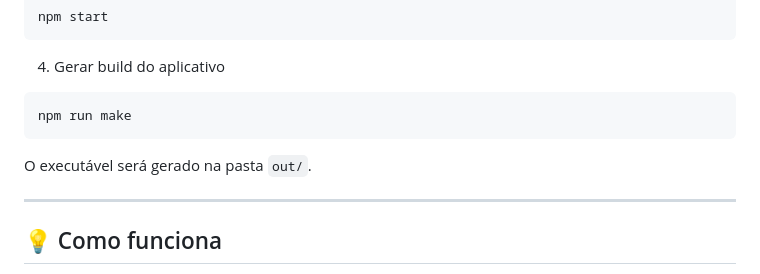
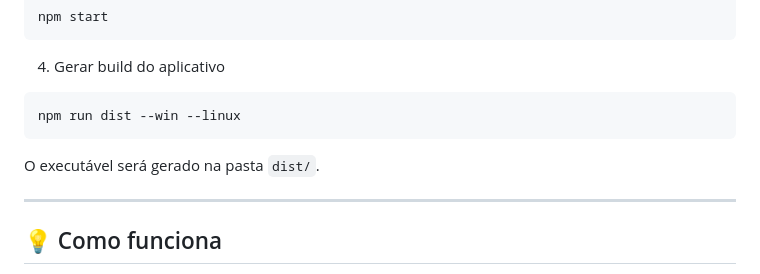
Before and after one commit to laracmiranda/Yuno_Recorder_APP, a Markdown page: README.md, the part around the change printed below. Drawn GitHub-style.

````diff
--- a/README.md
+++ b/README.md
@@ -80,10 +90,10 @@ npm start
 4. Gerar build do aplicativo
 
 ```bash
-npm run make
+npm run dist --win --linux
 ```
 
-O executável será gerado na pasta `out/`.
+O executável será gerado na pasta `dist/`.
 
 ---
 
````
Also changed, not shown: other parts of README.md (+15 -5 lines).
